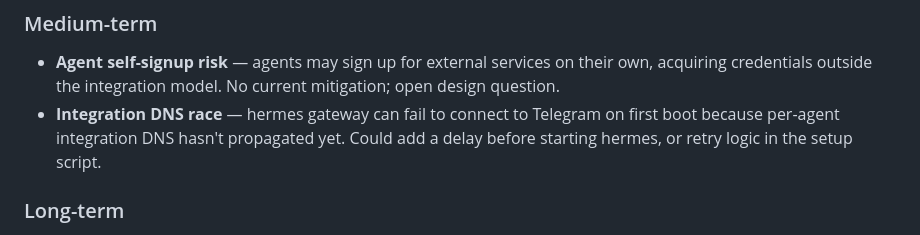
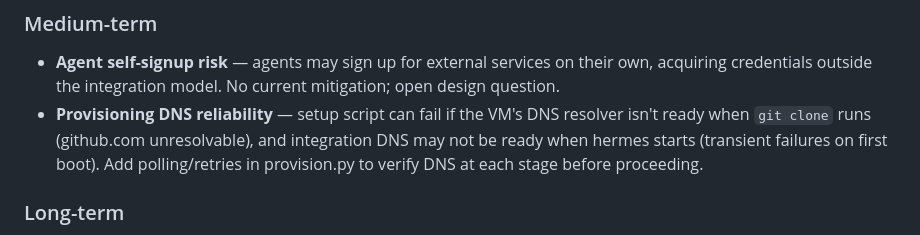
Before and after one commit to handsdiff/hermes-provisioner, a Markdown page: README.md, the part around the change. Drawn GitHub-style.

Commit message:
docs: update DNS reliability issue in near-term work
Replace outdated "integration DNS race" (was actually the base_url bug)
with accurate description of DNS reliability issues during provisioning.

Co-Authored-By: Claude Opus 4.6 (1M context) <noreply@anthropic.com>

```diff
--- a/README.md
+++ b/README.md
@@ -240,9 +240,11 @@ changes, because manual fixes don't feed back into the script.
 - **Agent self-signup risk** — agents may sign up for external services on their
   own, acquiring credentials outside the integration model. No current
   mitigation; open design question.
-- **Integration DNS race** — hermes gateway can fail to connect to Telegram on
-  first boot because per-agent integration DNS hasn't propagated yet. Could add
-  a delay before starting hermes, or retry logic in the setup script.
+- **Provisioning DNS reliability** — setup script can fail if the VM's DNS
+  resolver isn't ready when `git clone` runs (github.com unresolvable), and
+  integration DNS may not be ready when hermes starts (transient failures on
+  first boot). Add polling/retries in provision.py to verify DNS at each stage
+  before proceeding.
 
 ### Long-term
 
```
